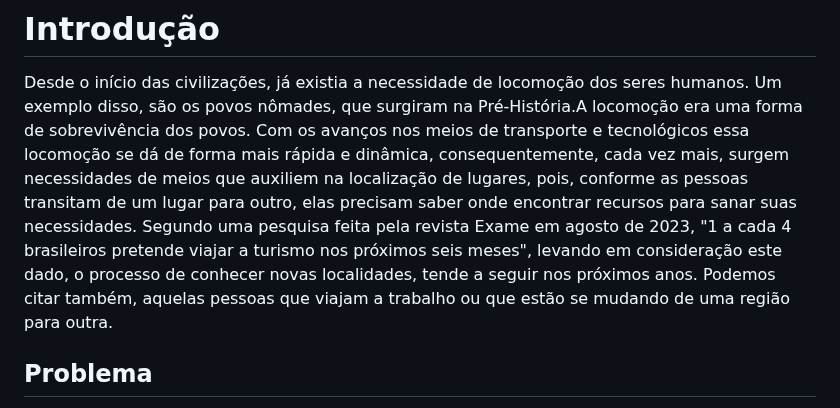
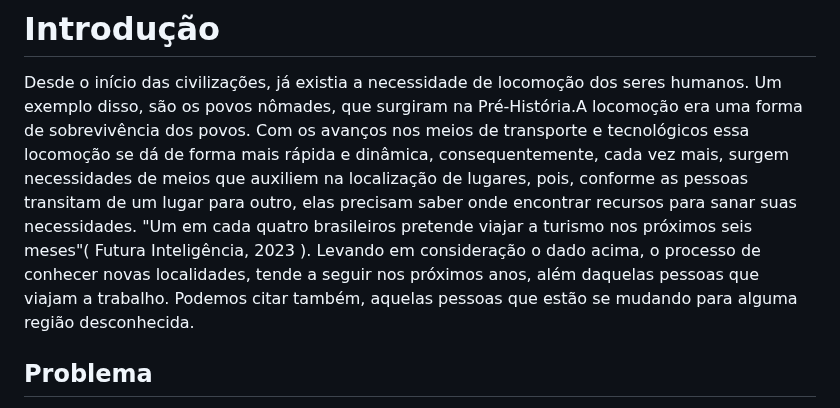
Before and after one commit to ICEI-PUC-Minas-PMV-ADS/pmv-ads-2024-1-e1-proj-web-t8-pmv-ads-2024-1-e1-projmyplaces, a Markdown page: documentos/01-Documentação de Contexto.md, the part around the change. Rendered like a GitHub page.

```diff
--- a/documentos/01-Documentação de Contexto.md
+++ b/documentos/01-Documentação de Contexto.md
@@ -3,7 +3,8 @@
 Desde o início das civilizações, já existia a necessidade de locomoção dos seres humanos.
 Um exemplo disso, são os povos nômades, que surgiram na Pré-História.A locomoção era uma forma de sobrevivência dos povos.
 Com os avanços nos meios de transporte e tecnológicos essa locomoção se dá de forma mais rápida e dinâmica, consequentemente, cada vez mais, surgem necessidades de meios que auxiliem na localização de lugares, pois, conforme as pessoas transitam de um lugar para outro, elas precisam saber onde encontrar recursos para sanar suas necessidades.
-Segundo uma pesquisa feita pela revista Exame em agosto de 2023, "1 a cada 4 brasileiros pretende viajar a turismo nos próximos seis meses", levando em consideração este dado, o processo de conhecer novas localidades, tende a seguir nos próximos anos. Podemos citar também, aquelas pessoas que viajam a trabalho ou que estão se mudando de uma região para outra.
+"Um em cada quatro brasileiros pretende viajar a turismo nos próximos seis meses"( Futura Inteligência, 2023 ).
+Levando em consideração o dado acima, o processo de conhecer novas localidades, tende a seguir nos próximos anos, além daquelas pessoas que viajam a trabalho. Podemos citar também, aquelas pessoas que estão se mudando para alguma região desconhecida.
 
 ## Problema
 Diante do exposto,esse projeto, visa solucionar problemas enfrentados pelos usuários, no dia a dia, quando se locomovem em lugares desconhecidos e precisam localizar lugares, como: restaurantes, hotéis, banheiros, postos de gasolina, etc.
```
